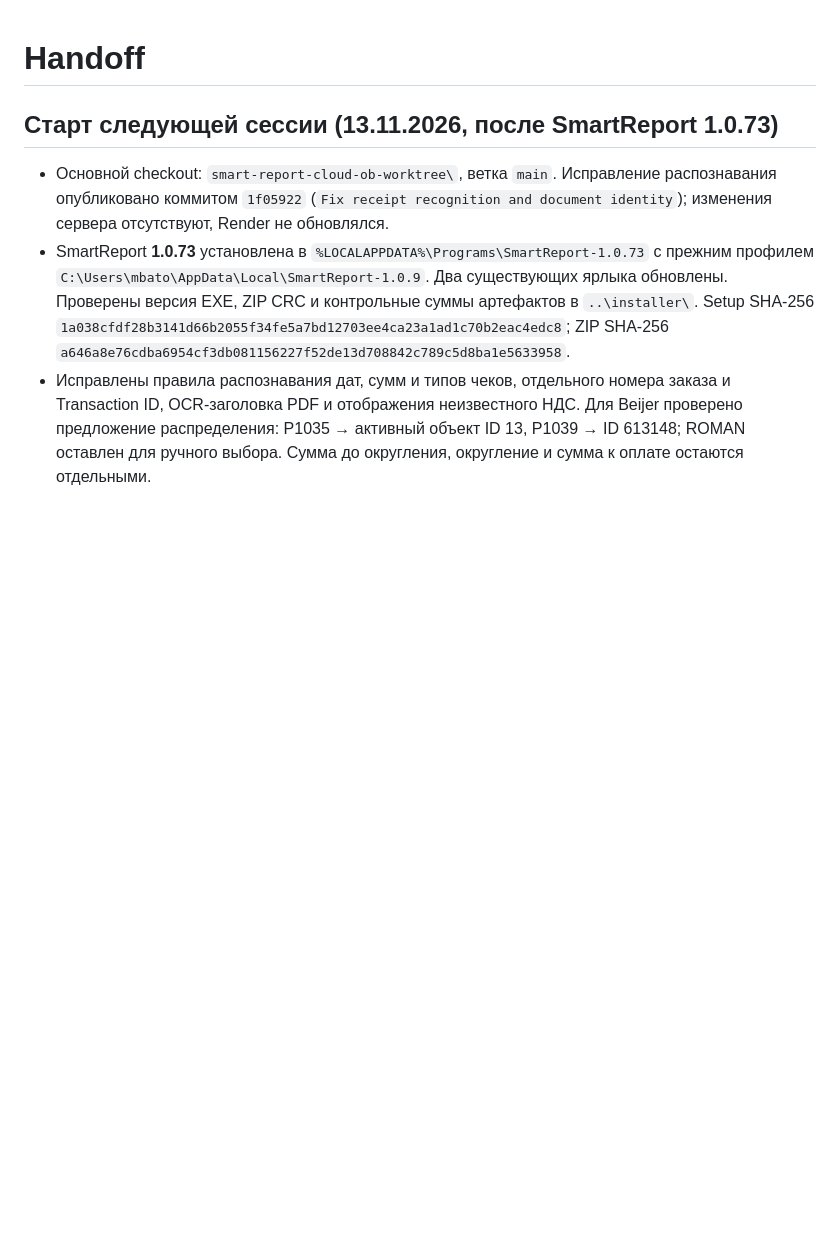
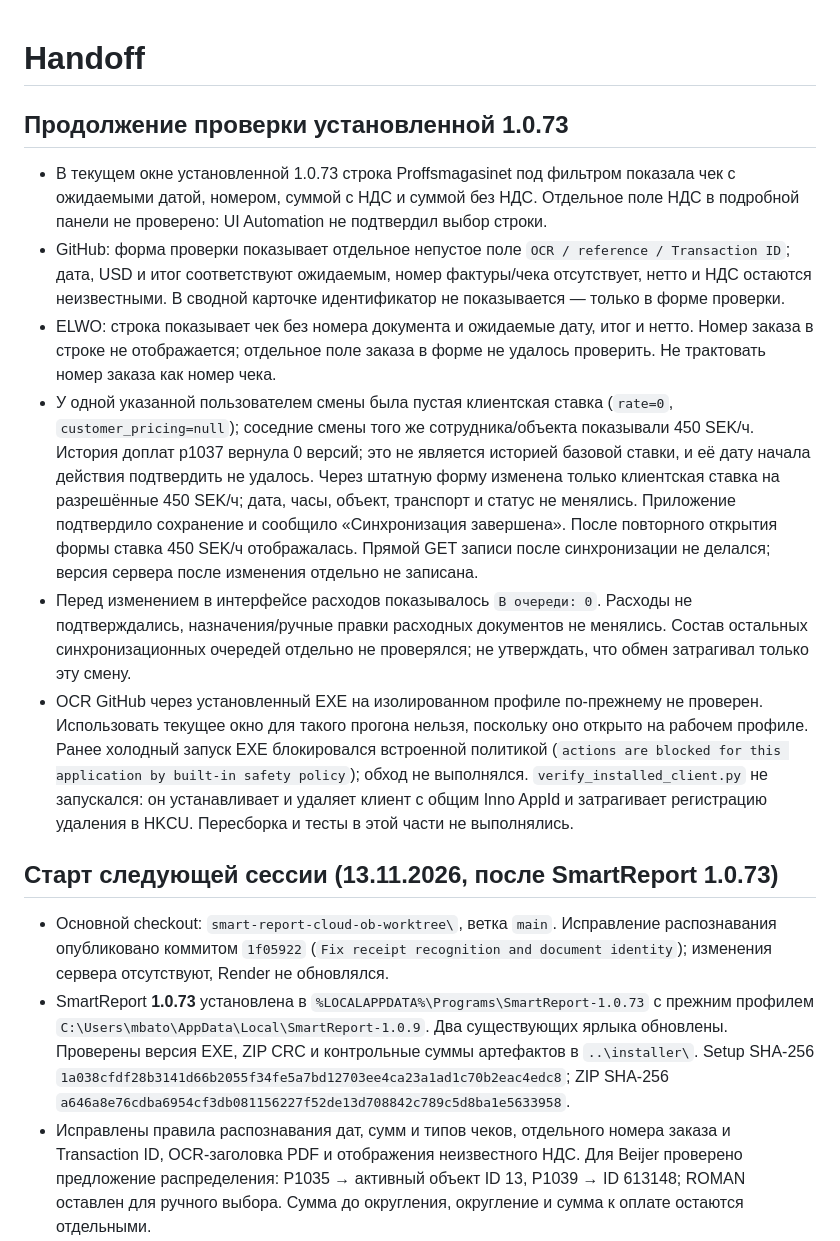
Before and after one commit to mbaton1981/smart-report-cloud, a Markdown page: SESSION_HANDOFF.md, the part around the change. Drawn GitHub-style; blank space fills up the shorter version.

Commit message:
Update installed verification handoff
Co-authored-by: Copilot <223556219+Copilot@users.noreply.github.com>

```diff
--- a/SESSION_HANDOFF.md
+++ b/SESSION_HANDOFF.md
@@ -1,4 +1,33 @@
 # Handoff
+
+## Продолжение проверки установленной 1.0.73
+
+- В текущем окне установленной 1.0.73 строка Proffsmagasinet под фильтром показала чек
+  с ожидаемыми датой, номером, суммой с НДС и суммой без НДС. Отдельное поле НДС в подробной
+  панели не проверено: UI Automation не подтвердил выбор строки.
+- GitHub: форма проверки показывает отдельное непустое поле `OCR / reference / Transaction ID`;
+  дата, USD и итог соответствуют ожидаемым, номер фактуры/чека отсутствует, нетто и НДС остаются
+  неизвестными. В сводной карточке идентификатор не показывается — только в форме проверки.
+- ELWO: строка показывает чек без номера документа и ожидаемые дату, итог и нетто. Номер заказа
+  в строке не отображается; отдельное поле заказа в форме не удалось проверить. Не трактовать
+  номер заказа как номер чека.
+- У одной указанной пользователем смены была пустая клиентская ставка (`rate=0`,
+  `customer_pricing=null`); соседние смены того же сотрудника/объекта показывали 450 SEK/ч.
+  История доплат p1037 вернула 0 версий; это не является историей базовой ставки, и её дату
+  начала действия подтвердить не удалось. Через штатную форму изменена только клиентская ставка
+  на разрешённые 450 SEK/ч; дата, часы, объект, транспорт и статус не менялись.
+  Приложение подтвердило сохранение и сообщило «Синхронизация завершена». После повторного
+  открытия формы ставка 450 SEK/ч отображалась. Прямой GET записи после синхронизации не делался;
+  версия сервера после изменения отдельно не записана.
+- Перед изменением в интерфейсе расходов показывалось `В очереди: 0`. Расходы не подтверждались,
+  назначения/ручные правки расходных документов не менялись. Состав остальных синхронизационных
+  очередей отдельно не проверялся; не утверждать, что обмен затрагивал только эту смену.
+- OCR GitHub через установленный EXE на изолированном профиле по-прежнему не проверен.
+  Использовать текущее окно для такого прогона нельзя, поскольку оно открыто на рабочем профиле.
+  Ранее холодный запуск EXE блокировался встроенной политикой (`actions are blocked for this
+  application by built-in safety policy`); обход не выполнялся. `verify_installed_client.py`
+  не запускался: он устанавливает и удаляет клиент с общим Inno AppId и затрагивает регистрацию
+  удаления в HKCU. Пересборка и тесты в этой части не выполнялись.
 
 ## Старт следующей сессии (13.11.2026, после SmartReport 1.0.73)
 
```
